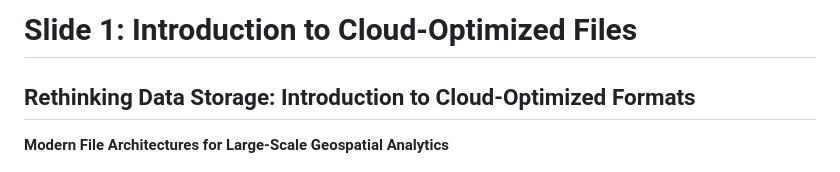
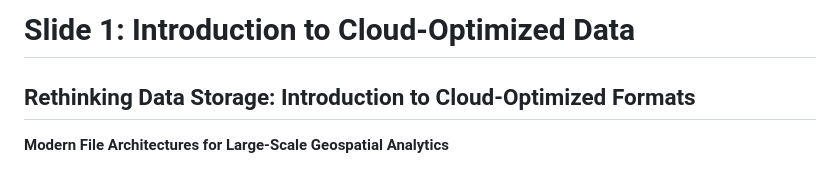
Before and after one commit to aodn/training, a Markdown page: AMSA2026/what-is-cloud-optimised-data.md, the part around the change. Rendered like a GitHub page.

Commit message:
update name

```diff
--- a/AMSA2026/what-is-a-cloud-optimised-file.md
+++ b/AMSA2026/what-is-cloud-optimised-data.md
@@ -1,4 +1,4 @@
-# Slide 1: Introduction to Cloud-Optimized Files
+# Slide 1: Introduction to Cloud-Optimized Data
 ## Rethinking Data Storage: Introduction to Cloud-Optimized Formats
 **Modern File Architectures for Large-Scale Geospatial Analytics**
 
```
